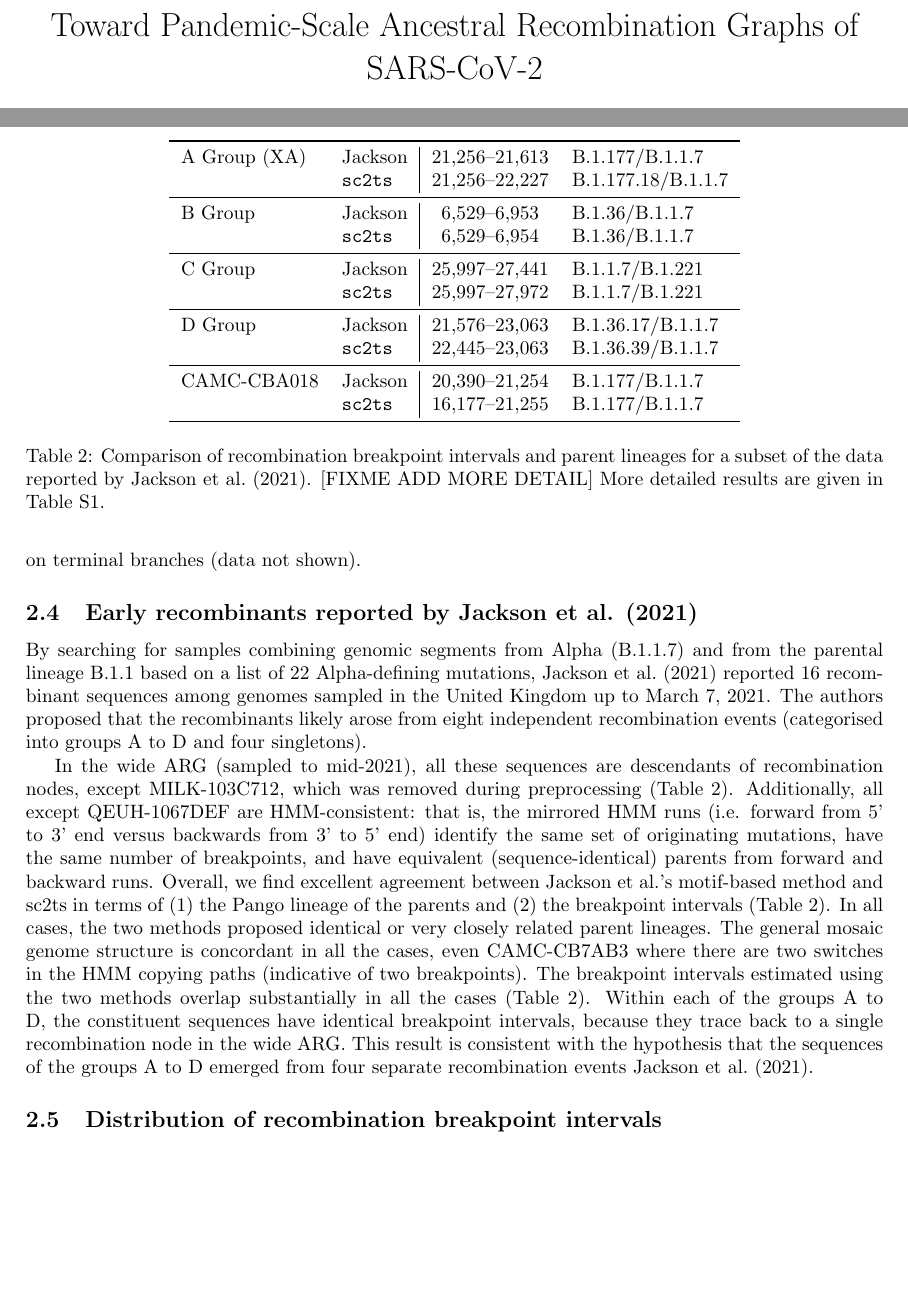
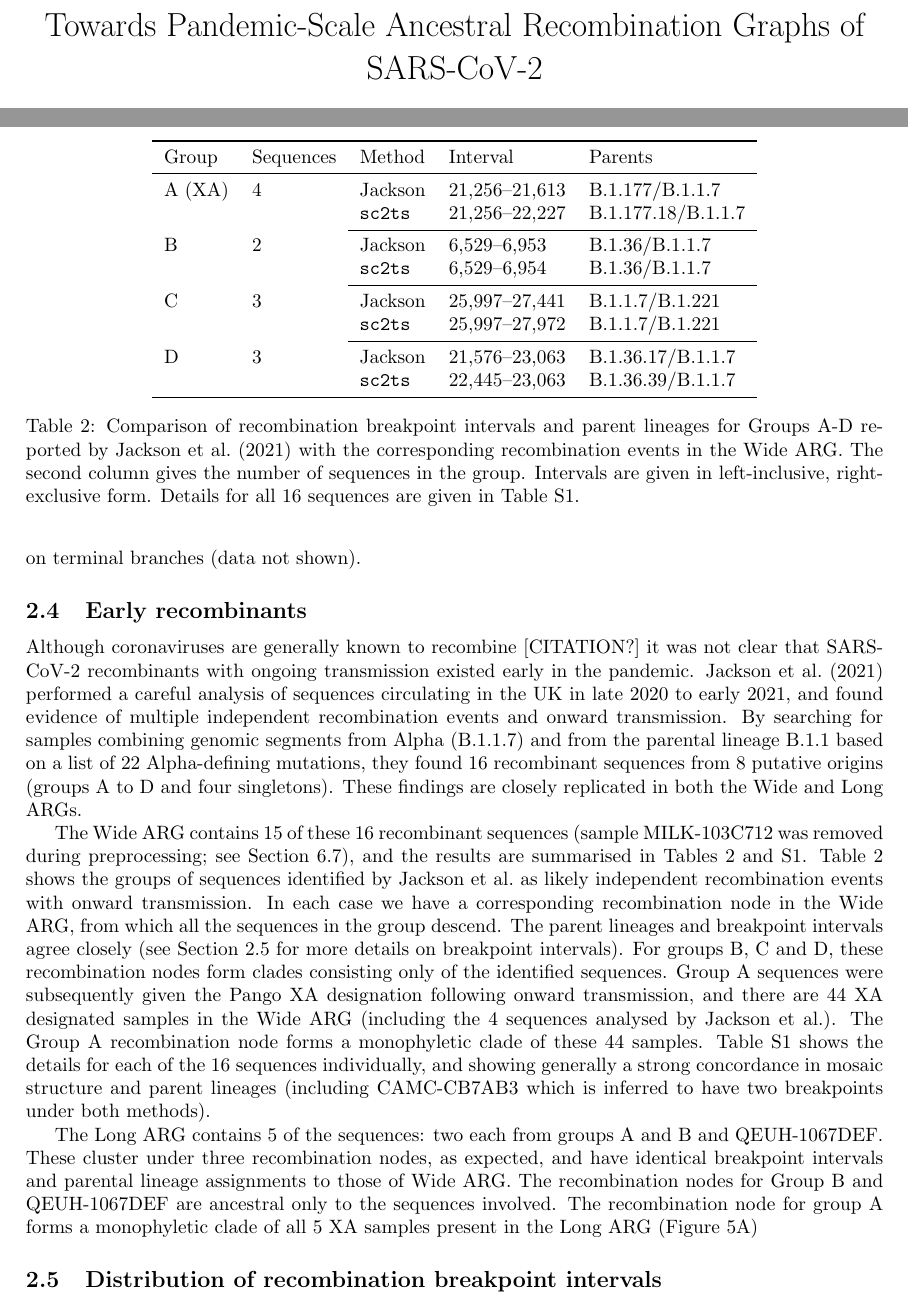
Before and after one commit to jeromekelleher/sc2ts-paper, a LaTeX paper (paper.tex): two parts of pages 1 and 7 of 36, joined at a grey line, cut so that both start at the same text, the shorter picture padded with empty space. Compiled offline with pdfLaTeX.

Commit message:
Good draft of Jackson recombs

```diff
--- a/paper.tex
+++ b/paper.tex
@@ -21,7 +21,7 @@
 % \usepackage[hidelinks]{hyperref}
 
 
-\title{Toward Pandemic-Scale Ancestral Recombination Graphs of SARS-CoV-2}
+\title{Towards Pandemic-Scale Ancestral Recombination Graphs of SARS-CoV-2}
 \author[1]{Shing H. Zhan}
 \author[2,5]{Katherine Eaton}
 \author[3,5]{Anastasia Ignatieva}
@@ -486,63 +485,84 @@
 results are obtained when including the mutations inherited by only a single
 sample or those occurring on terminal branches (data not shown).
 
-\subsection{Early recombinants reported by Jackson et al. (2021)}
+\subsection{Early recombinants}
 \label{sec:jackson_recombs}
-% - Early Recombinants from Jackson et al
-%     Discuss results from Wide ARG in detail. Go into the details of the
-% forward-backward HMM runs for each example. Be much more explicity about the
-% single origin for the different groups (maybe give one of Ana's graphs for
-% Group A (XA I think?)
-
+% FIXME: this is rubbish, can someone do better?
+Although coronaviruses are generally known to recombine [CITATION?]
+it was not clear that SARS-CoV-2 recombinants with ongoing transmission
+existed early in the pandemic.
+\citet{Jackson2021-ik} performed a careful analysis of sequences
+circulating in the UK in late 2020 to early 2021, and found
+evidence of multiple independent recombination events and onward
+transmission.
 By searching for samples combining genomic segments from Alpha (B.1.1.7) and
 from the parental lineage B.1.1 based on a list of 22 Alpha-defining mutations,
-\citet{Jackson2021-ik} reported 16 recombinant sequences among genomes sampled
-in the United Kingdom up to March 7, 2021. The authors proposed that the
-recombinants likely arose from eight independent recombination events
-(categorised into groups A to D and four singletons).
-
-% jk: this is the proposal from issue #33
+they found 16 recombinant sequences from 8 putative
+origins (groups A to D and four singletons).
+These findings are closely replicated in both the Wide and Long ARGs.
 
 \begin{table} \centering
-\begin{tabular}{ll|clll}
+\begin{tabular}{lllll}
 \toprule
-A Group (XA) & Jackson        &  21,256–21,613 & B.1.177/B.1.1.7 \\
-             & \texttt{sc2ts} &  21,256--22,227 & B.1.177.18/B.1.1.7 \\
+Group        & Sequences & Method & Interval & Parents \\
 \midrule
-B Group & Jackson        &  6,529--6,953 & B.1.36/B.1.1.7  \\
-        & \texttt{sc2ts} &  6,529--6,954 & B.1.36/B.1.1.7  \\
-\midrule
-C Group & Jackson        &  25,997--27,441 &  B.1.1.7/B.1.221 \\
-        & \texttt{sc2ts} &  25,997--27,972 &  B.1.1.7/B.1.221 \\
-\midrule
-D Group & Jackson        &  21,576--23,063 &  B.1.36.17/B.1.1.7 \\
-        & \texttt{sc2ts} &  22,445--23,063 &  B.1.36.39/B.1.1.7 \\
-\midrule
-CAMC-CBA018 & Jackson        &  20,390--21,254 & B.1.177/B.1.1.7 \\
-            & \texttt{sc2ts} &  16,177--21,255 & B.1.177/B.1.1.7 \\
-\midrule
+A (XA)       & 4   & Jackson        &  21,256--21,613 & B.1.177/B.1.1.7 \\
+             &     &\texttt{sc2ts} &  21,256--22,227 & B.1.177.18/B.1.1.7 \\
+\cmidrule{3-5}
+B            & 2   & Jackson        &  6,529--6,953 & B.1.36/B.1.1.7  \\
+             &     &\texttt{sc2ts} &  6,529--6,954 & B.1.36/B.1.1.7  \\
+\cmidrule{3-5}
+C            & 3   &Jackson        &  25,997--27,441 &  B.1.1.7/B.1.221 \\
+             &     & \texttt{sc2ts} &  25,997--27,972 &  B.1.1.7/B.1.221 \\
+\cmidrule{3-5}
+D            & 3   & Jackson        &  21,576--23,063 &  B.1.36.17/B.1.1.7 \\
+             &     & \texttt{sc2ts} &  22,445--23,063 &  B.1.36.39/B.1.1.7 \\
+\bottomrule
 \end{tabular}
-\caption{\label{tab:jackson}Comparison of recombination breakpoint intervals and parent lineages for a subset of the data reported by \cite{Jackson2021-ik}. [FIXME ADD MORE DETAIL] More detailed results are given in Table~\ref{tab:jackson_supplement}.}
+\caption{\label{tab:jackson}Comparison of recombination breakpoint
+intervals and parent lineages for Groups A-D
+reported by \cite{Jackson2021-ik} with the corresponding
+recombination events in the Wide ARG.
+The second column gives the number of sequences in the group.
+Intervals are given in left-inclusive, right-exclusive form.
+Details for all 16 sequences are
+given in Table~\ref{tab:jackson_supplement}.}
 \end{table}
 
-In the wide ARG (sampled to mid-2021), all these sequences are descendants of
-recombination nodes, except MILK-103C712, which was removed during
-preprocessing (Table 2). Additionally, all except QEUH-1067DEF are HMM-consistent:
-that is, the mirrored HMM runs (i.e. forward from 5’ to 3’ end versus backwards from 3’ to 5’ end)
-identify the same set of originating mutations, have the same number of breakpoints, and have
-equivalent (sequence-identical) parents from forward and backward runs.
-Overall, we find excellent agreement between Jackson et al.'s
-motif-based method and sc2ts in terms of (1) the Pango lineage of the parents
-and (2) the breakpoint intervals (Table 2). In all cases, the two methods
-proposed identical or very closely related parent lineages. The general mosaic
-genome structure is concordant in all the cases, even CAMC-CB7AB3 where there
-are two switches in the HMM copying paths (indicative of two breakpoints). The
-breakpoint intervals estimated using the two methods overlap substantially in
-all the cases (Table 2). Within each of the groups A to D, the constituent
-sequences have identical breakpoint intervals, because they trace back to a
-single recombination node in the wide ARG. This result is consistent with the
-hypothesis that the sequences of the groups A to D emerged from four separate
-recombination events~\cite{Jackson2021-ik}.
+The Wide ARG contains 15 of these 16 recombinant sequences
+(sample MILK-103C712 was removed during preprocessing; see
+Section~\ref{sec:data_preprocessing}), and the results are summarised
+in Tables~\ref{tab:jackson} and \ref{tab:jackson_supplement}.
+Table~\ref{tab:jackson} shows the groups of sequences identified by Jackson
+et al.\ as likely independent recombination events with onward transmission.
+In each case we have a corresponding recombination node in the Wide ARG,
+from which all the sequences in the group descend. The parent lineages
+and breakpoint intervals agree closely (see
+Section~\ref{sec:breakpoint_intervals} for more details on breakpoint
+intervals).
+For groups B, C and D,
+these recombination nodes form clades consisting only of the identified
+sequences.
+Group A sequences were subsequently given the Pango XA designation
+following onward transmission,
+and there are 44 XA designated samples in the Wide ARG (including the
+4 sequences analysed by Jackson et al.). The Group A recombination
+node forms a monophyletic clade of these 44 samples.
+Table~\ref{tab:jackson_supplement} shows the details for each of the
+16 sequences individually, and showing generally a strong concordance
+in mosaic structure and parent lineages
+(including CAMC-CB7AB3 which is inferred to have two breakpoints under both
+methods).
+
+The Long ARG contains 5 of the sequences: two each from groups A and B
+and QEUH-1067DEF. These cluster under three recombination nodes, as expected,
+and have identical breakpoint intervals and parental lineage assignments
+to those of Wide ARG.
+The recombination nodes for Group B and QEUH-1067DEF are ancestral only
+to the sequences involved.
+The recombination node for group A forms a monophyletic clade of all
+5 XA samples present in the Long ARG
+(Figure~\ref{fig:pango-simple-origin-graph}A)
 
 \subsection{Distribution of recombination breakpoint intervals}
 \label{sec:breakpoint_intervals}
```
Also changed, not shown: paper.tex (1 more changed lines), 1 other file.
